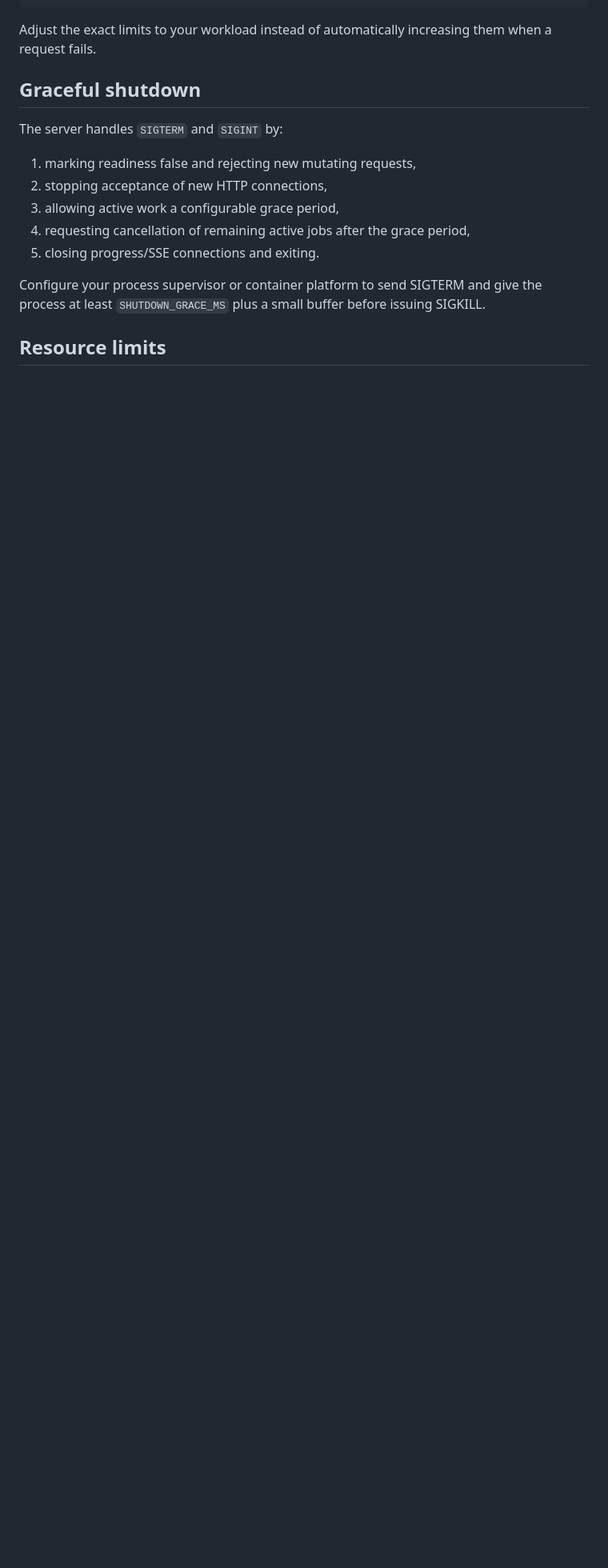
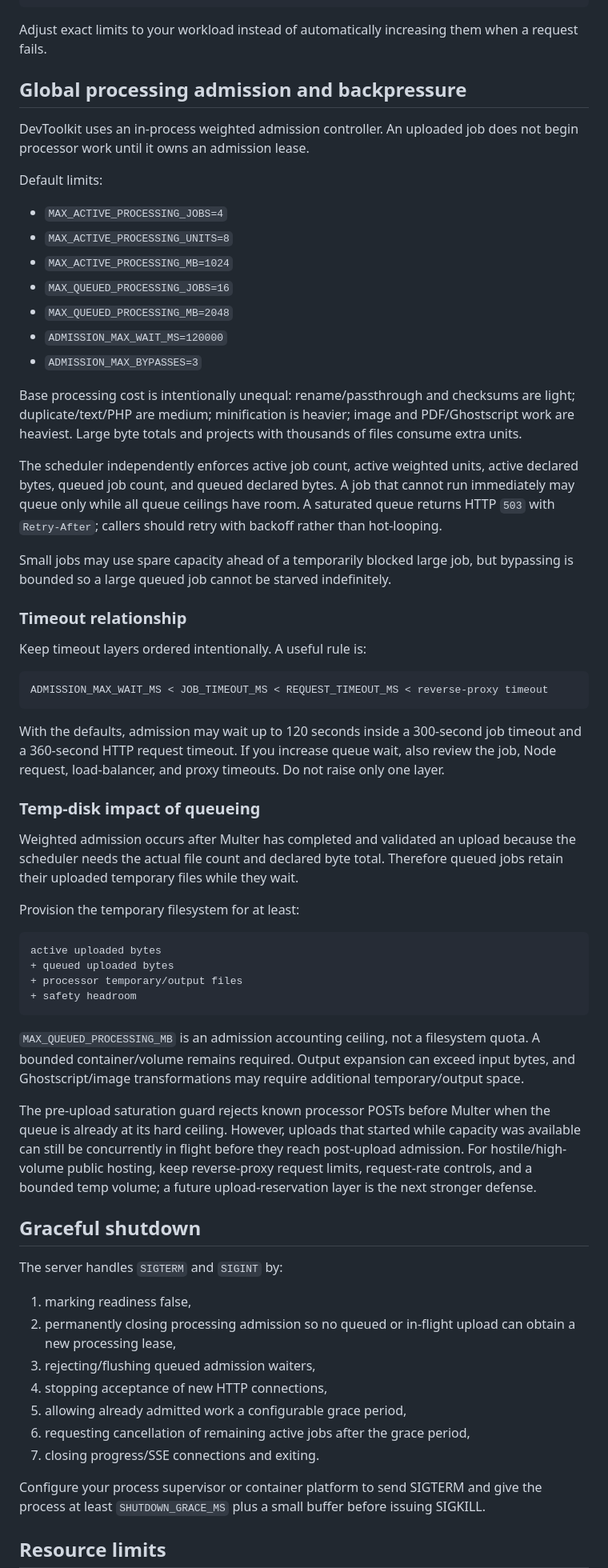
Before and after one commit to Spidy092/dev-tools, a Markdown page: DEPLOYMENT.md, the part around one of its changes. Shown at 80% size. Rendered like a GitHub page; blank space fills up the shorter version.

Commit message:
document admission backpressure and temp disk sizing

````diff
--- a/DEPLOYMENT.md
+++ b/DEPLOYMENT.md
@@ -65,17 +67,66 @@ server {
 }
 ```
 
-Adjust the exact limits to your workload instead of automatically increasing them when a request fails.
+Adjust exact limits to your workload instead of automatically increasing them when a request fails.
+
+## Global processing admission and backpressure
+
+DevToolkit uses an in-process weighted admission controller. An uploaded job does not begin processor work until it owns an admission lease.
+
+Default limits:
+
+- `MAX_ACTIVE_PROCESSING_JOBS=4`
+- `MAX_ACTIVE_PROCESSING_UNITS=8`
+- `MAX_ACTIVE_PROCESSING_MB=1024`
+- `MAX_QUEUED_PROCESSING_JOBS=16`
+- `MAX_QUEUED_PROCESSING_MB=2048`
+- `ADMISSION_MAX_WAIT_MS=120000`
+- `ADMISSION_MAX_BYPASSES=3`
+
+Base processing cost is intentionally unequal: rename/passthrough and checksums are light; duplicate/text/PHP are medium; minification is heavier; image and PDF/Ghostscript work are heaviest. Large byte totals and projects with thousands of files consume extra units.
+
+The scheduler independently enforces active job count, active weighted units, active declared bytes, queued job count, and queued declared bytes. A job that cannot run immediately may queue only while all queue ceilings have room. A saturated queue returns HTTP `503` with `Retry-After`; callers should retry with backoff rather than hot-looping.
+
+Small jobs may use spare capacity ahead of a temporarily blocked large job, but bypassing is bounded so a large queued job cannot be starved indefinitely.
+
+### Timeout relationship
+
+Keep timeout layers ordered intentionally. A useful rule is:
+
+```text
+ADMISSION_MAX_WAIT_MS < JOB_TIMEOUT_MS < REQUEST_TIMEOUT_MS < reverse-proxy timeout
+```
+
+With the defaults, admission may wait up to 120 seconds inside a 300-second job timeout and a 360-second HTTP request timeout. If you increase queue wait, also review the job, Node request, load-balancer, and proxy timeouts. Do not raise only one layer.
+
+### Temp-disk impact of queueing
+
+Weighted admission occurs after Multer has completed and validated an upload because the scheduler needs the actual file count and declared byte total. Therefore queued jobs retain their uploaded temporary files while they wait.
+
+Provision the temporary filesystem for at least:
+
+```text
+active uploaded bytes
++ queued uploaded bytes
++ processor temporary/output files
++ safety headroom
+```
+
+`MAX_QUEUED_PROCESSING_MB` is an admission accounting ceiling, not a filesystem quota. A bounded container/volume remains required. Output expansion can exceed input bytes, and Ghostscript/image transformations may require additional temporary/output space.
+
+The pre-upload saturation guard rejects known processor POSTs before Multer when the queue is already at its hard ceiling. However, uploads that started while capacity was available can still be concurrently in flight before they reach post-upload admission. For hostile/high-volume public hosting, keep reverse-proxy request limits, request-rate controls, and a bounded temp volume; a future upload-reservation layer is the next stronger defense.
 
 ## Graceful shutdown
 
 The server handles `SIGTERM` and `SIGINT` by:
 
-1. marking readiness false and rejecting new mutating requests,
-2. stopping acceptance of new HTTP connections,
-3. allowing active work a configurable grace period,
-4. requesting cancellation of remaining active jobs after the grace period,
-5. closing progress/SSE connections and exiting.
+1. marking readiness false,
+2. permanently closing processing admission so no queued or in-flight upload can obtain a new processing lease,
+3. rejecting/flushing queued admission waiters,
+4. stopping acceptance of new HTTP connections,
+5. allowing already admitted work a configurable grace period,
+6. requesting cancellation of remaining active jobs after the grace period,
+7. closing progress/SSE connections and exiting.
 
 Configure your process supervisor or container platform to send SIGTERM and give the process at least `SHUTDOWN_GRACE_MS` plus a small buffer before issuing SIGKILL.
 
````
Also changed, not shown: other parts of DEPLOYMENT.md (+18 -6 lines).
